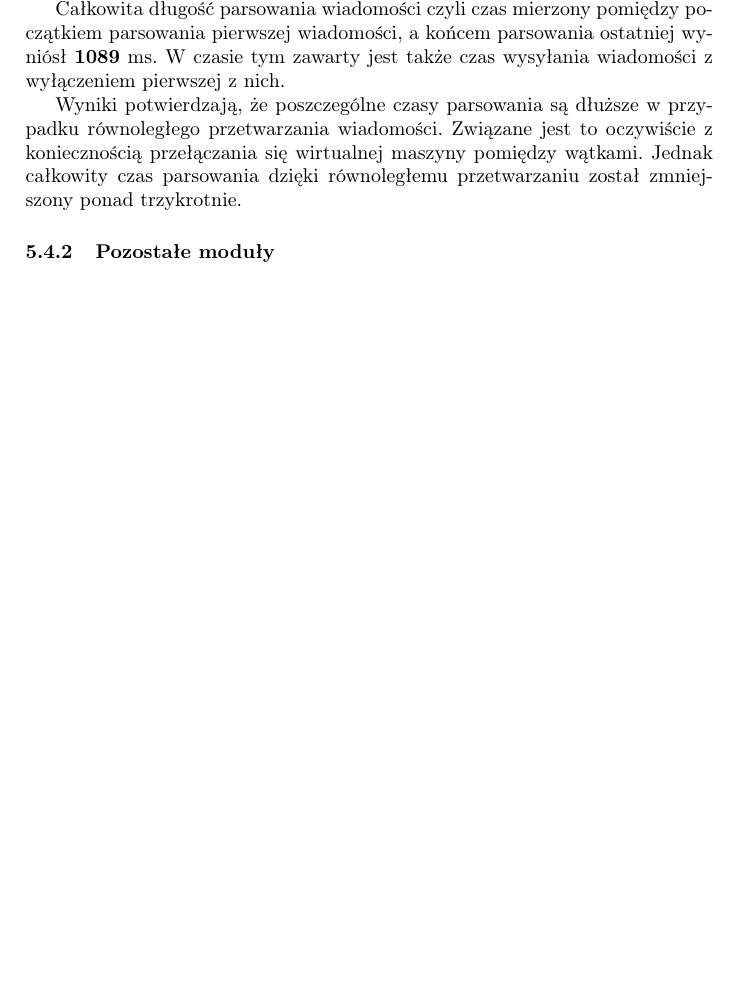
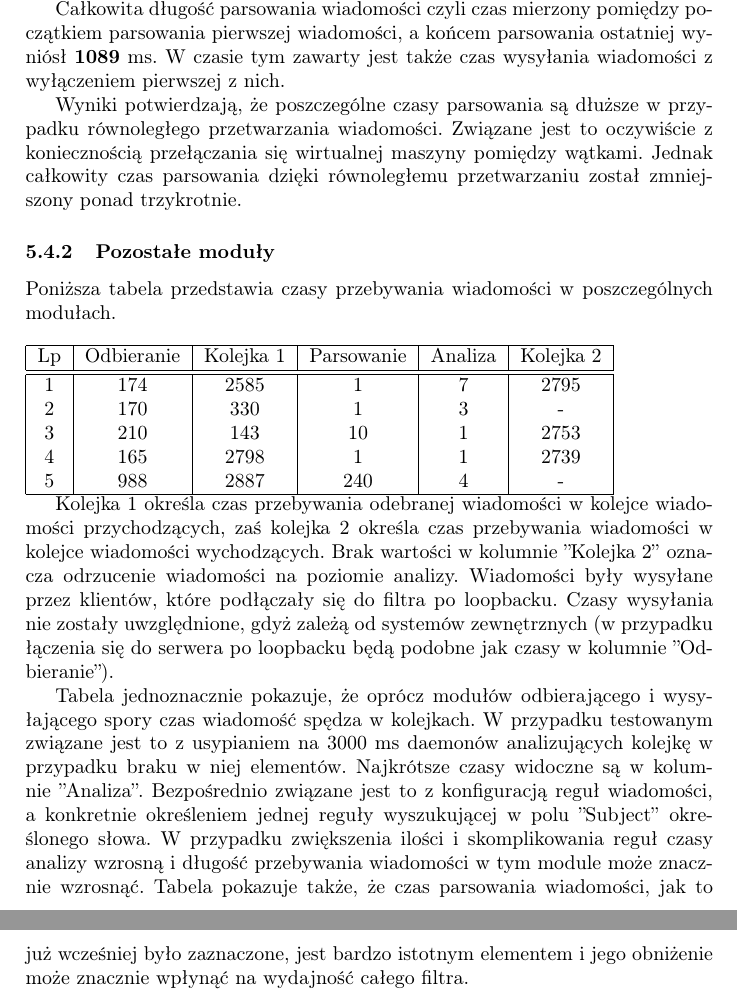
Before and after one commit to ravikumar10/mimeparser, a LaTeX document (docs/tex/t.tex, which reads docs/tex/x.tex): part of page 49 of 51 before the commit and two parts of pages 49 and 50 of 52 after it, the two joined at a grey line, cut so that both start at the same text, the shorter picture padded with empty space. Compiled offline with pdfLaTeX; the source files are stored in an older character set and shown here as Unicode.

Commit message:
calosc pracy - wymaga tylko delikatnego tuningu zewnetrznego

```diff
--- a/docs/tex/x.tex
+++ b/docs/tex/x.tex
@@ -2348,8 +2346,43 @@
 
 \subsubsection{Pozostałe moduły}
 
-
-
+Poniższa tabela przedstawia czasy przebywania wiadomości w poszczególnych
+modułach.
+\newline
+\newline
+\begin{tabular}{ | c | c | c | c | c | c | }
+\hline
+Lp & Odbieranie & Kolejka 1 & Parsowanie & Analiza & Kolejka 2 \\
+\hline
+\hline
+1 & 174 & 2585 & 1 & 7 & 2795 \\
+2 & 170 & 330  & 1 & 3 &  -   \\
+3 & 210 & 143 & 10 & 1 & 2753 \\
+4 & 165 & 2798 & 1 & 1 & 2739 \\
+5 & 988 & 2887 & 240 & 4 & -  \\
+\hline
+\end{tabular}
+
+Kolejka 1 określa czas przebywania odebranej wiadomości w kolejce wiadomości
+przychodzących, zaś kolejka 2 określa czas przebywania wiadomości w kolejce
+wiadomości wychodzących. Brak wartości w kolumnie ''Kolejka 2'' oznacza
+odrzucenie wiadomości na poziomie analizy. Wiadomości były wysyłane przez
+klientów, które podłączały się do filtra po loopbacku. Czasy wysyłania nie
+zostały uwzględnione, gdyż zależą od systemów zewnętrznych (w przypadku
+łączenia się do serwera po loopbacku będą podobne jak czasy w kolumnie
+''Odbieranie'').
+
+Tabela jednoznacznie pokazuje, że oprócz modułów odbierającego i wysyłającego
+spory czas wiadomość spędza w kolejkach. W przypadku testowanym związane jest
+to z usypianiem na 3000 ms daemonów analizujących kolejkę w przypadku braku w
+niej elementów. Najkrótsze czasy widoczne są w kolumnie ''Analiza''.
+Bezpośrednio związane jest to z konfiguracją reguł wiadomości, a konkretnie
+określeniem jednej reguły wyszukującej w polu ''Subject'' określonego słowa. W
+przypadku zwiększenia ilości i skomplikowania reguł czasy analizy wzrosną i
+długość przebywania wiadomości w tym module może znacznie wzrosnąć. Tabela
+pokazuje także, że czas parsowania wiadomości, jak to już wcześniej było
+zaznaczone, jest bardzo istotnym elementem i jego obniżenie może znacznie
+wpłynąć na wydajność całego filtra.
 
 \newpage
 
```
Also changed, not shown: docs/tex/x.tex (2 more changed lines), 6 other files.
